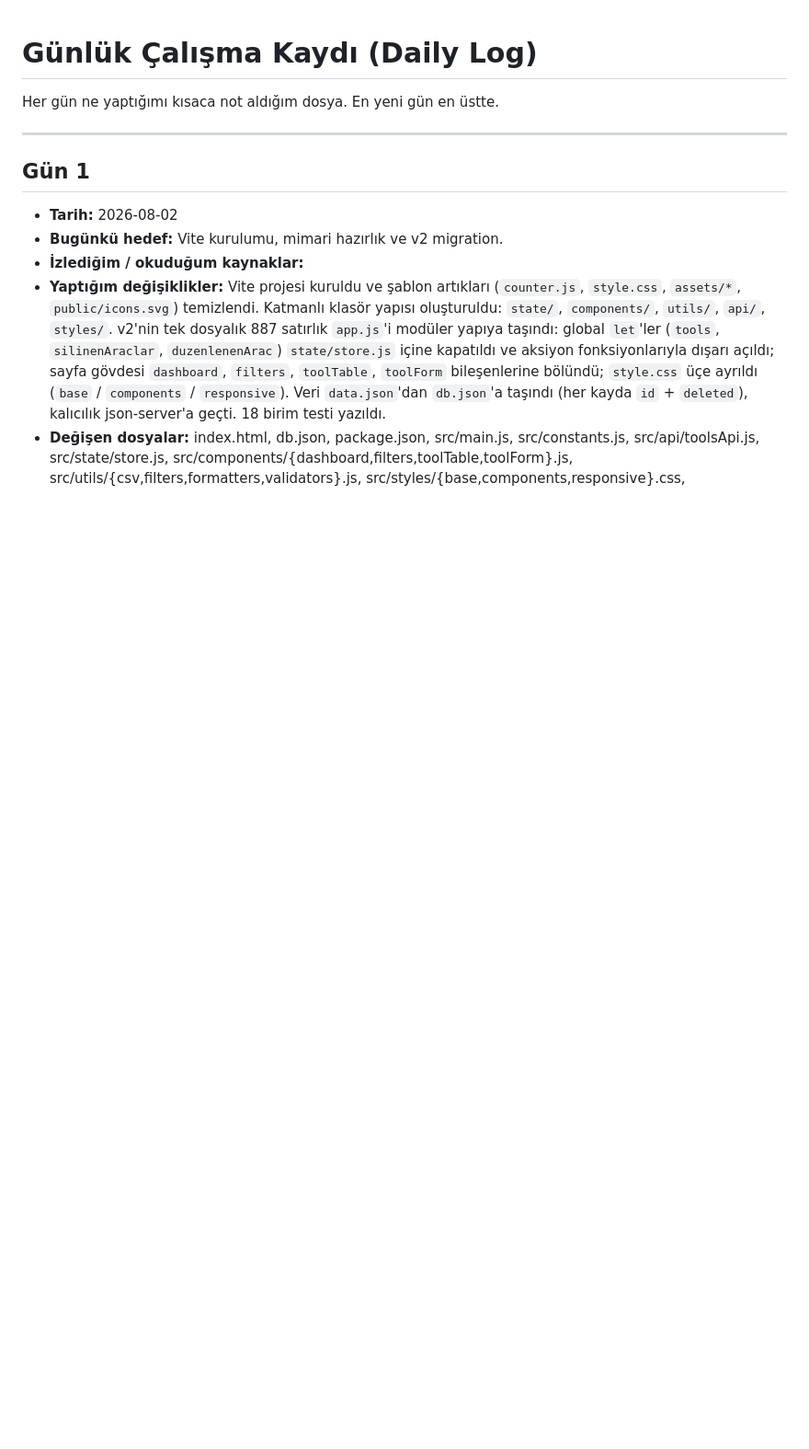
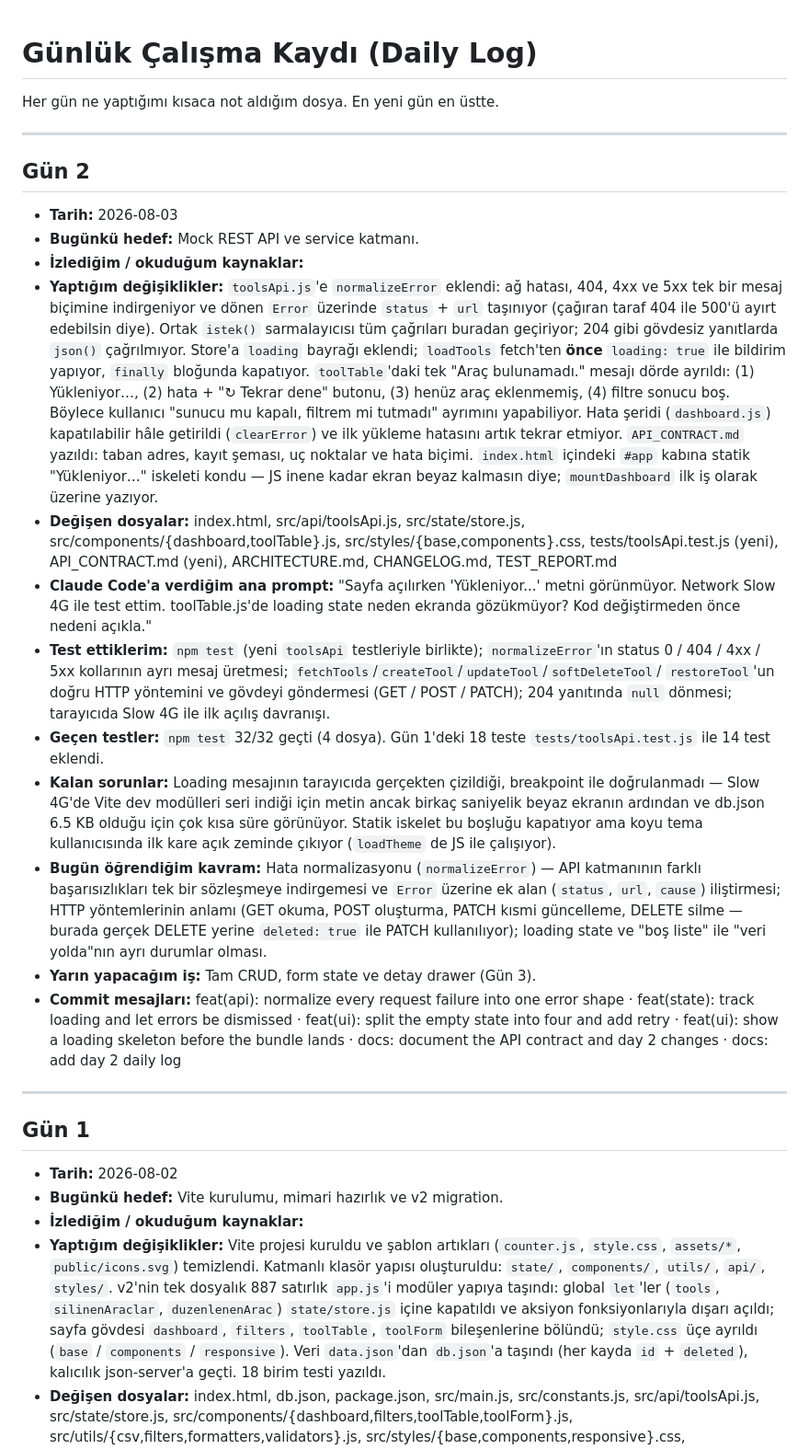
Before and after one commit to enesbilen12/ai-tools-ops-dashboard-v3, a Markdown page: DAILY_LOG.md, the part around the change. Shown at 92% size. Rendered like a GitHub page; blank space fills up the shorter version.

Commit message:
docs: add day 2 daily log
Co-Authored-By: Claude Opus 5 (1M context) <noreply@anthropic.com>

```diff
--- a/DAILY_LOG.md
+++ b/DAILY_LOG.md
@@ -1,6 +1,63 @@
 # Günlük Çalışma Kaydı (Daily Log)
 
 Her gün ne yaptığımı kısaca not aldığım dosya. En yeni gün en üstte.
+
+---
+
+## Gün 2
+
+- **Tarih:** 2026-08-03
+- **Bugünkü hedef:** Mock REST API ve service katmanı.
+- **İzlediğim / okuduğum kaynaklar:**
+- **Yaptığım değişiklikler:** `toolsApi.js`'e `normalizeError` eklendi: ağ
+  hatası, 404, 4xx ve 5xx tek bir mesaj biçimine indirgeniyor ve dönen
+  `Error` üzerinde `status` + `url` taşınıyor (çağıran taraf 404 ile 500'ü
+  ayırt edebilsin diye). Ortak `istek()` sarmalayıcısı tüm çağrıları buradan
+  geçiriyor; 204 gibi gövdesiz yanıtlarda `json()` çağrılmıyor. Store'a
+  `loading` bayrağı eklendi; `loadTools` fetch'ten **önce** `loading: true`
+  ile bildirim yapıyor, `finally` bloğunda kapatıyor. `toolTable`'daki tek
+  "Araç bulunamadı." mesajı dörde ayrıldı: (1) Yükleniyor…, (2) hata +
+  "↻ Tekrar dene" butonu, (3) henüz araç eklenmemiş, (4) filtre sonucu boş.
+  Böylece kullanıcı "sunucu mu kapalı, filtrem mi tutmadı" ayrımını
+  yapabiliyor. Hata şeridi (`dashboard.js`) kapatılabilir hâle getirildi
+  (`clearError`) ve ilk yükleme hatasını artık tekrar etmiyor. `API_CONTRACT.md`
+  yazıldı: taban adres, kayıt şeması, uç noktalar ve hata biçimi. `index.html`
+  içindeki `#app` kabına statik "Yükleniyor…" iskeleti kondu — JS inene kadar
+  ekran beyaz kalmasın diye; `mountDashboard` ilk iş olarak üzerine yazıyor.
+- **Değişen dosyalar:** index.html, src/api/toolsApi.js, src/state/store.js,
+  src/components/{dashboard,toolTable}.js, src/styles/{base,components}.css,
+  tests/toolsApi.test.js (yeni), API_CONTRACT.md (yeni), ARCHITECTURE.md,
+  CHANGELOG.md, TEST_REPORT.md
+- **Claude Code'a verdiğim ana prompt:** "Sayfa açılırken 'Yükleniyor...' metni
+  görünmüyor. Network Slow 4G ile test ettim. toolTable.js'de loading state
+  neden ekranda gözükmüyor? Kod değiştirmeden önce nedeni açıkla."
+- **Test ettiklerim:** `npm test` (yeni `toolsApi` testleriyle birlikte);
+  `normalizeError`'ın status 0 / 404 / 4xx / 5xx kollarının ayrı mesaj
+  üretmesi; `fetchTools`/`createTool`/`updateTool`/`softDeleteTool`/
+  `restoreTool`'un doğru HTTP yöntemini ve gövdeyi göndermesi (GET / POST /
+  PATCH); 204 yanıtında `null` dönmesi; tarayıcıda Slow 4G ile ilk açılış
+  davranışı.
+- **Geçen testler:** `npm test` 32/32 geçti (4 dosya). Gün 1'deki 18 teste
+  `tests/toolsApi.test.js` ile 14 test eklendi.
+- **Kalan sorunlar:** Loading mesajının tarayıcıda gerçekten çizildiği,
+  breakpoint ile doğrulanmadı — Slow 4G'de Vite dev modülleri seri indiği için
+  metin ancak birkaç saniyelik beyaz ekranın ardından ve db.json 6.5 KB olduğu
+  için çok kısa süre görünüyor. Statik iskelet bu boşluğu kapatıyor ama koyu
+  tema kullanıcısında ilk kare açık zeminde çıkıyor (`loadTheme` de JS ile
+  çalışıyor).
+- **Bugün öğrendiğim kavram:** Hata normalizasyonu (`normalizeError`) — API
+  katmanının farklı başarısızlıkları tek bir sözleşmeye indirgemesi ve
+  `Error` üzerine ek alan (`status`, `url`, `cause`) iliştirmesi; HTTP
+  yöntemlerinin anlamı (GET okuma, POST oluşturma, PATCH kısmi güncelleme,
+  DELETE silme — burada gerçek DELETE yerine `deleted: true` ile PATCH
+  kullanılıyor); loading state ve "boş liste" ile "veri yolda"nın ayrı durumlar
+  olması.
+- **Yarın yapacağım iş:** Tam CRUD, form state ve detay drawer (Gün 3).
+- **Commit mesajları:** feat(api): normalize every request failure into one
+  error shape · feat(state): track loading and let errors be dismissed ·
+  feat(ui): split the empty state into four and add retry · feat(ui): show a
+  loading skeleton before the bundle lands · docs: document the API contract
+  and day 2 changes · docs: add day 2 daily log
 
 ---
 
```
